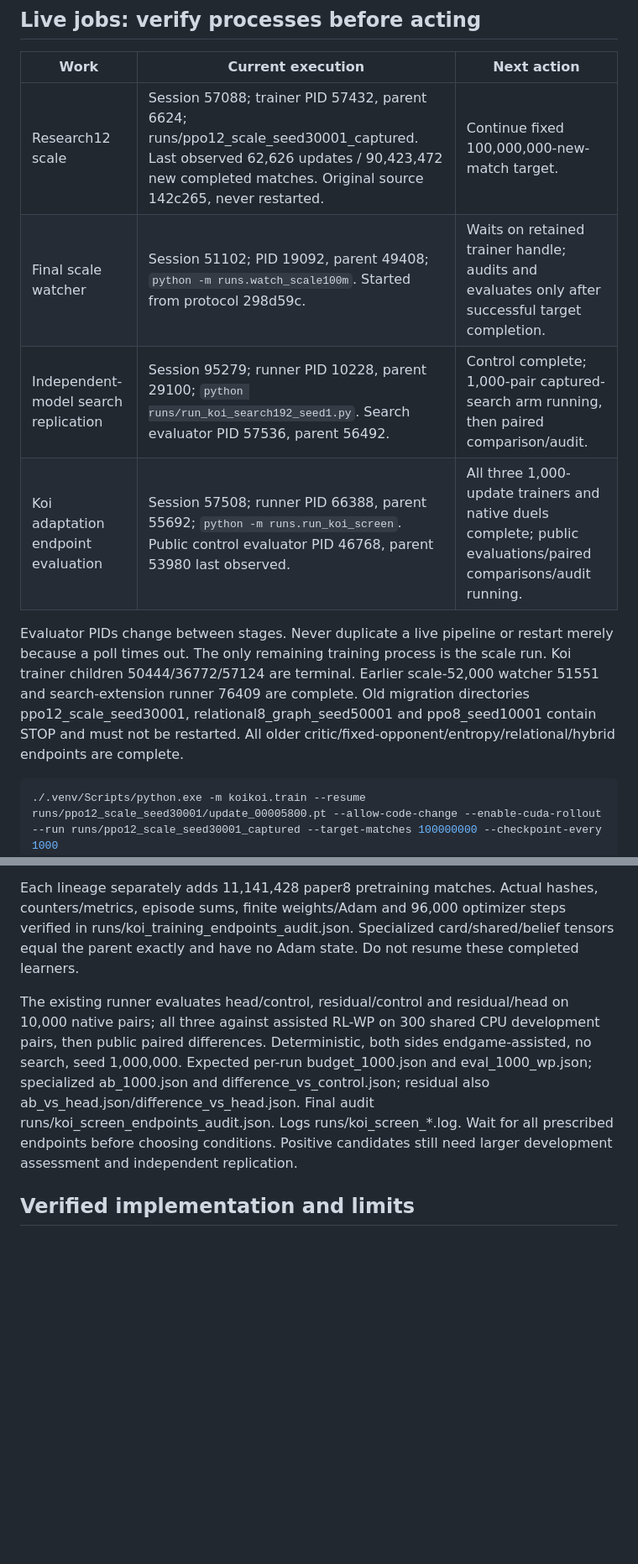
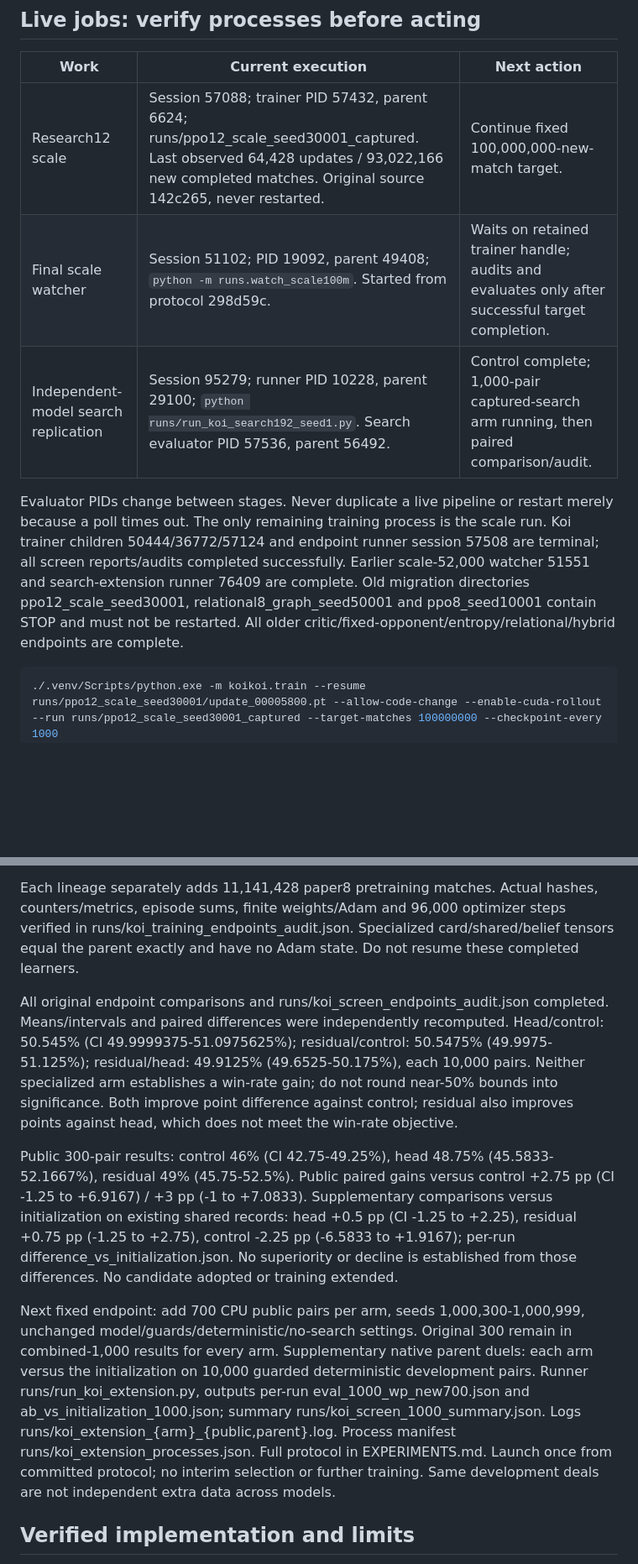
Before and after one commit to sheetau/koikoi, a Markdown page: docs/STATUS.md, 2 parts joined by grey strips. Shown at 84% size. GitHub-like rendering; blank space fills up the shorter version.

Commit message:
Record koi screen outcomes and fixed 1000-pair extension

````diff
--- a/docs/STATUS.md
+++ b/docs/STATUS.md
@@ -6,12 +6,11 @@ Research is active. Public assisted-RL-WP superiority, selected-method independe
 
 | Work | Current execution | Next action |
 | --- | --- | --- |
-| Research12 scale | Session 57088; trainer PID 57432, parent 6624; runs/ppo12_scale_seed30001_captured. Last observed 62,626 updates / 90,423,472 new completed matches. Original source 142c265, never restarted. | Continue fixed 100,000,000-new-match target. |
+| Research12 scale | Session 57088; trainer PID 57432, parent 6624; runs/ppo12_scale_seed30001_captured. Last observed 64,428 updates / 93,022,166 new completed matches. Original source 142c265, never restarted. | Continue fixed 100,000,000-new-match target. |
 | Final scale watcher | Session 51102; PID 19092, parent 49408; `python -m runs.watch_scale100m`. Started from protocol 298d59c. | Waits on retained trainer handle; audits and evaluates only after successful target completion. |
 | Independent-model search replication | Session 95279; runner PID 10228, parent 29100; `python runs/run_koi_search192_seed1.py`. Search evaluator PID 57536, parent 56492. | Control complete; 1,000-pair captured-search arm running, then paired comparison/audit. |
-| Koi adaptation endpoint evaluation | Session 57508; runner PID 66388, parent 55692; `python -m runs.run_koi_screen`. Public control evaluator PID 46768, parent 53980 last observed. | All three 1,000-update trainers and native duels complete; public evaluations/paired comparisons/audit running. |
 
-Evaluator PIDs change between stages. Never duplicate a live pipeline or restart merely because a poll times out. The only remaining training process is the scale run. Koi trainer children 50444/36772/57124 are terminal. Earlier scale-52,000 watcher 51551 and search-extension runner 76409 are complete. Old migration directories ppo12_scale_seed30001, relational8_graph_seed50001 and ppo8_seed10001 contain STOP and must not be restarted. All older critic/fixed-opponent/entropy/relational/hybrid endpoints are complete.
+Evaluator PIDs change between stages. Never duplicate a live pipeline or restart merely because a poll times out. The only remaining training process is the scale run. Koi trainer children 50444/36772/57124 and endpoint runner session 57508 are terminal; all screen reports/audits completed successfully. Earlier scale-52,000 watcher 51551 and search-extension runner 76409 are complete. Old migration directories ppo12_scale_seed30001, relational8_graph_seed50001 and ppo8_seed10001 contain STOP and must not be restarted. All older critic/fixed-opponent/entropy/relational/hybrid endpoints are complete.
 
 ```powershell
 ./.venv/Scripts/python.exe -m koikoi.train --resume runs/ppo12_scale_seed30001/update_00005800.pt --allow-code-change --enable-cuda-rollout --run runs/ppo12_scale_seed30001_captured --target-matches 100000000 --checkpoint-every 1000
@@ -40,7 +39,11 @@ Committed implementation 5d4e05d; package SHA 3eb0e894aa14757912a157dd5fa44ffc1e
 
 Each lineage separately adds 11,141,428 paper8 pretraining matches. Actual hashes, counters/metrics, episode sums, finite weights/Adam and 96,000 optimizer steps verified in runs/koi_training_endpoints_audit.json. Specialized card/shared/belief tensors equal the parent exactly and have no Adam state. Do not resume these completed learners.
 
-The existing runner evaluates head/control, residual/control and residual/head on 10,000 native pairs; all three against assisted RL-WP on 300 shared CPU development pairs, then public paired differences. Deterministic, both sides endgame-assisted, no search, seed 1,000,000. Expected per-run budget_1000.json and eval_1000_wp.json; specialized ab_1000.json and difference_vs_control.json; residual also ab_vs_head.json/difference_vs_head.json. Final audit runs/koi_screen_endpoints_audit.json. Logs runs/koi_screen_*.log. Wait for all prescribed endpoints before choosing conditions. Positive candidates still need larger development assessment and independent replication.
+All original endpoint comparisons and runs/koi_screen_endpoints_audit.json completed. Means/intervals and paired differences were independently recomputed. Head/control: 50.545% (CI 49.9999375-51.0975625%); residual/control: 50.5475% (49.9975-51.125%); residual/head: 49.9125% (49.6525-50.175%), each 10,000 pairs. Neither specialized arm establishes a win-rate gain; do not round near-50% bounds into significance. Both improve point difference against control; residual also improves points against head, which does not meet the win-rate objective.
+
+Public 300-pair results: control 46% (CI 42.75-49.25%), head 48.75% (45.5833-52.1667%), residual 49% (45.75-52.5%). Public paired gains versus control +2.75 pp (CI -1.25 to +6.9167) / +3 pp (-1 to +7.0833). Supplementary comparisons versus initialization on existing shared records: head +0.5 pp (CI -1.25 to +2.25), residual +0.75 pp (-1.25 to +2.75), control -2.25 pp (-6.5833 to +1.9167); per-run difference_vs_initialization.json. No superiority or decline is established from those differences. No candidate adopted or training extended.
+
+Next fixed endpoint: add 700 CPU public pairs per arm, seeds 1,000,300-1,000,999, unchanged model/guards/deterministic/no-search settings. Original 300 remain in combined-1,000 results for every arm. Supplementary native parent duels: each arm versus the initialization on 10,000 guarded deterministic development pairs. Runner runs/run_koi_extension.py, outputs per-run eval_1000_wp_new700.json and ab_vs_initialization_1000.json; summary runs/koi_screen_1000_summary.json. Logs runs/koi_extension_{arm}_{public,parent}.log. Process manifest runs/koi_extension_processes.json. Full protocol in EXPERIMENTS.md. Launch once from committed protocol; no interim selection or further training. Same development deals are not independent extra data across models.
 
 ## Verified implementation and limits
 
````
Also changed, not shown: other parts of docs/STATUS.md (+1 -1 lines), docs/EXPERIMENTS.md (+23 -0 lines).
